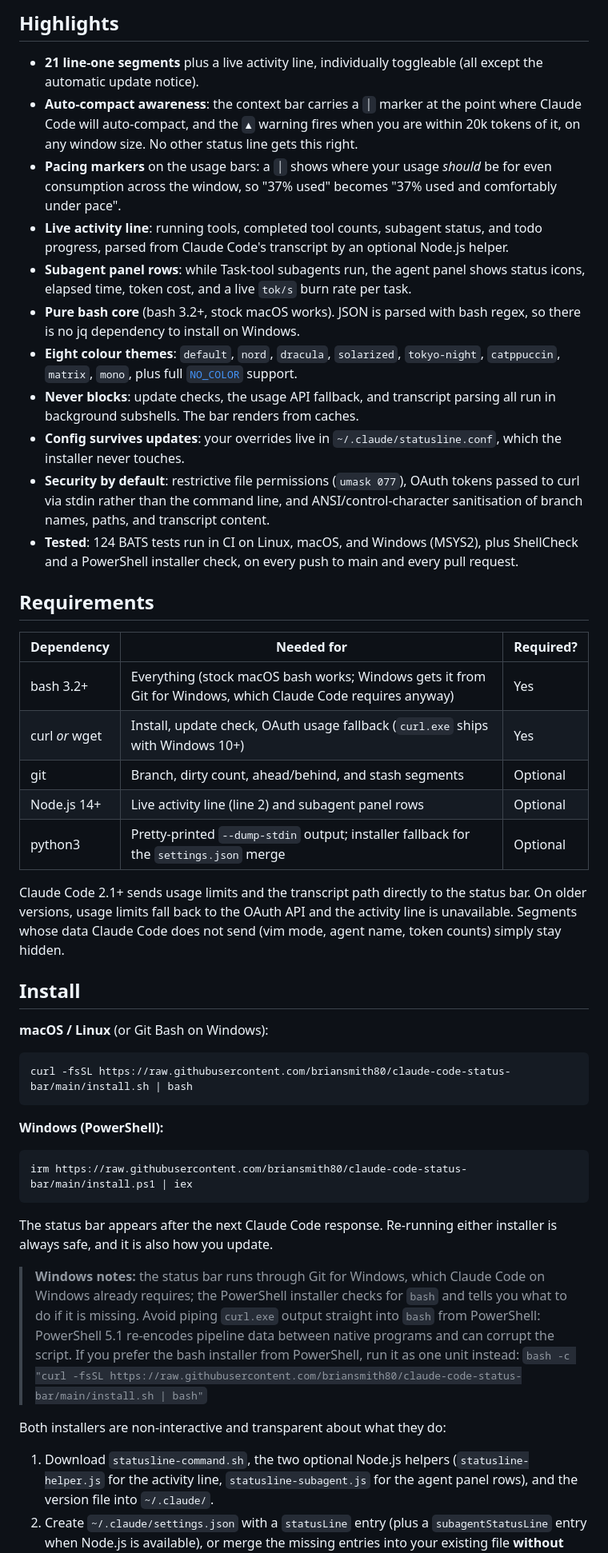
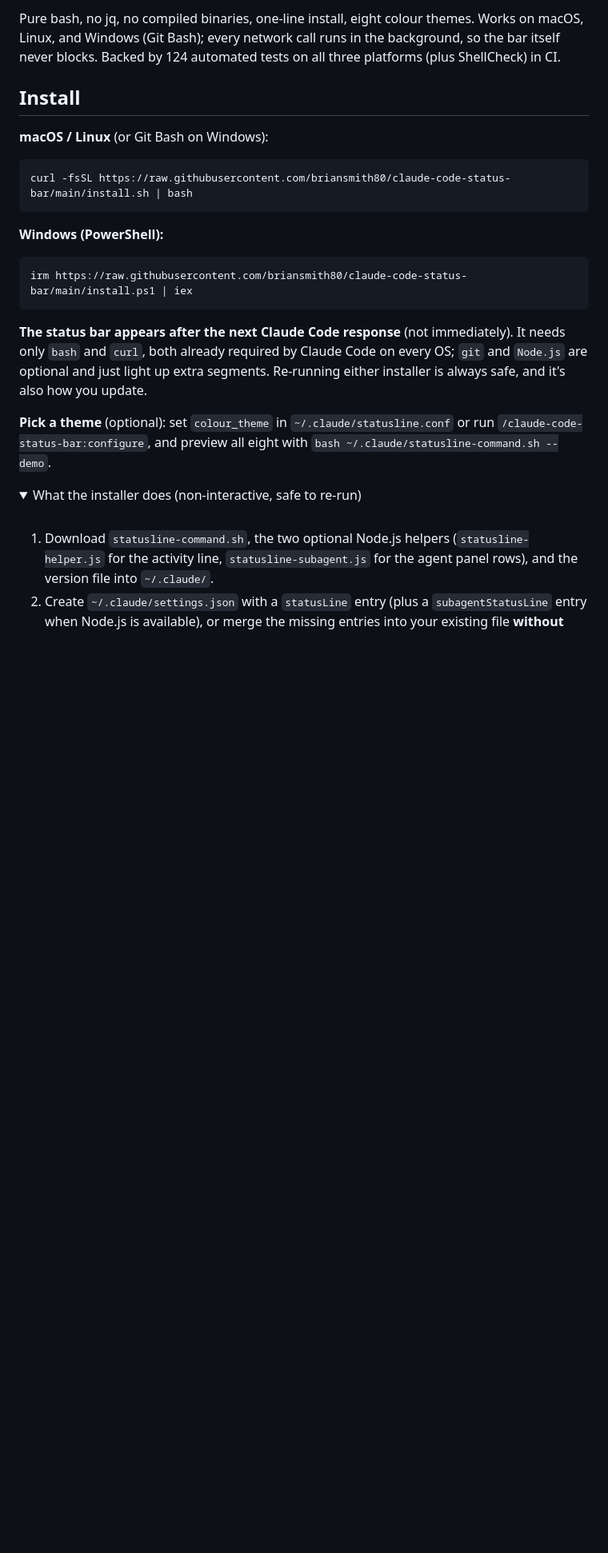
Before and after one commit to briansmith80/claude-code-status-bar, a Markdown page: README.md, the part around one of its changes. Shown at 80% size. GitHub-like rendering; folded sections open; blank space fills up the shorter version.

````diff
--- a/README.md
+++ b/README.md
@@ -42,29 +31,5 @@ Pure bash core, no jq, no compiled binaries. One-line install. Eight colour them
 
-## Highlights
-
-- **21 line-one segments** plus a live activity line, individually toggleable (all except the automatic update notice).
-- **Auto-compact awareness**: the context bar carries a `│` marker at the point where Claude Code will auto-compact, and the `▲` warning fires when you are within 20k tokens of it, on any window size. No other status line gets this right.
-- **Pacing markers** on the usage bars: a `│` shows where your usage *should* be for even consumption across the window, so "37% used" becomes "37% used and comfortably under pace".
-- **Live activity line**: running tools, completed tool counts, subagent status, and todo progress, parsed from Claude Code's transcript by an optional Node.js helper.
-- **Subagent panel rows**: while Task-tool subagents run, the agent panel shows status icons, elapsed time, token cost, and a live `tok/s` burn rate per task.
-- **Pure bash core** (bash 3.2+, stock macOS works). JSON is parsed with bash regex, so there is no jq dependency to install on Windows.
-- **Eight colour themes**: `default`, `nord`, `dracula`, `solarized`, `tokyo-night`, `catppuccin`, `matrix`, `mono`, plus full [`NO_COLOR`](https://no-color.org/) support.
-- **Never blocks**: update checks, the usage API fallback, and transcript parsing all run in background subshells. The bar renders from caches.
-- **Config survives updates**: your overrides live in `~/.claude/statusline.conf`, which the installer never touches.
-- **Security by default**: restrictive file permissions (`umask 077`), OAuth tokens passed to curl via stdin rather than the command line, and ANSI/control-character sanitisation of branch names, paths, and transcript content.
-- **Tested**: 124 BATS tests run in CI on Linux, macOS, and Windows (MSYS2), plus ShellCheck and a PowerShell installer check, on every push to main and every pull request.
-
-## Requirements
-
-| Dependency | Needed for | Required? |
-|------------|-----------|-----------|
-| bash 3.2+ | Everything (stock macOS bash works; Windows gets it from Git for Windows, which Claude Code requires anyway) | Yes |
-| curl *or* wget | Install, update check, OAuth usage fallback (`curl.exe` ships with Windows 10+) | Yes |
-| git | Branch, dirty count, ahead/behind, and stash segments | Optional |
-| Node.js 14+ | Live activity line (line 2) and subagent panel rows | Optional |
-| python3 | Pretty-printed `--dump-stdin` output; installer fallback for the `settings.json` merge | Optional |
-
-Claude Code 2.1+ sends usage limits and the transcript path directly to the status bar. On older versions, usage limits fall back to the OAuth API and the activity line is unavailable. Segments whose data Claude Code does not send (vim mode, agent name, token counts) simply stay hidden.
+Pure bash, no jq, no compiled binaries, one-line install, eight colour themes. Works on macOS, Linux, and Windows (Git Bash); every network call runs in the background, so the bar itself never blocks. Backed by 124 automated tests on all three platforms (plus ShellCheck) in CI.
 
 ## Install
 
@@ -80,11 +45,14 @@ curl -fsSL https://raw.githubusercontent.com/briansmith80/claude-code-status-bar
 irm https://raw.githubusercontent.com/briansmith80/claude-code-status-bar/main/install.ps1 | iex
 ```
 
-The status bar appears after the next Claude Code response. Re-running either installer is always safe, and it is also how you update.
+**The status bar appears after the next Claude Code response** (not immediately). It needs only `bash` and `curl`, both already required by Claude Code on every OS; `git` and `Node.js` are optional and just light up extra segments. Re-running either installer is always safe, and it's also how you update.
 
-> **Windows notes:** the status bar runs through Git for Windows, which Claude Code on Windows already requires; the PowerShell installer checks for `bash` and tells you what to do if it is missing. Avoid piping `curl.exe` output straight into `bash` from PowerShell: PowerShell 5.1 re-encodes pipeline data between native programs and can corrupt the script. If you prefer the bash installer from PowerShell, run it as one unit instead: `bash -c "curl -fsSL https://raw.githubusercontent.com/briansmith80/claude-code-status-bar/main/install.sh | bash"`
+**Pick a theme** (optional): set `colour_theme` in `~/.claude/statusline.conf` or run `/claude-code-status-bar:configure`, and preview all eight with `bash ~/.claude/statusline-command.sh --demo`.
 
-Both installers are non-interactive and transparent about what they do:
+<details>
+<summary>What the installer does (non-interactive, safe to re-run)</summary>
+
+<br>
 
 1. Download `statusline-command.sh`, the two optional Node.js helpers (`statusline-helper.js` for the activity line, `statusline-subagent.js` for the agent panel rows), and the version file into `~/.claude/`.
 2. Create `~/.claude/settings.json` with a `statusLine` entry (plus a `subagentStatusLine` entry when Node.js is available), or merge the missing entries into your existing file **without touching your other settings**. The bash installer merges using node, python3, or python; the PowerShell installer does it natively.
````
Also changed, not shown: other parts of README.md (+214 -185 lines).
